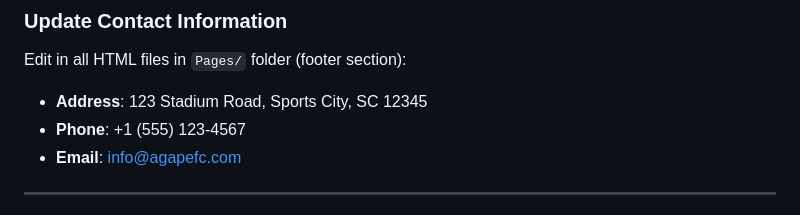
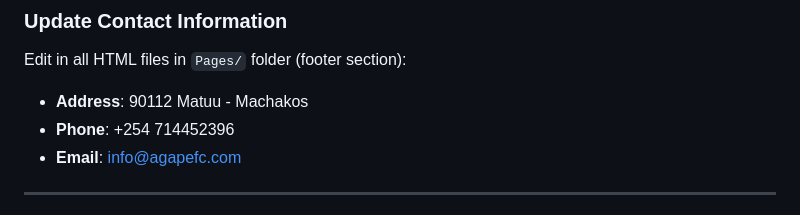
Before and after one commit to Antech-greyhat/Agape, a Markdown page: README.md, the part around the change. GitHub-like rendering.

Commit message:
updated the contacts
Co-authored-by: Copilot <copilot@github.com>

```diff
--- a/README.md
+++ b/README.md
@@ -141,8 +141,8 @@ Current placeholders use `via.placeholder.com`. Replace with:
 
 ### Update Contact Information
 Edit in all HTML files in `Pages/` folder (footer section):
-- **Address**: 123 Stadium Road, Sports City, SC 12345
-- **Phone**: +1 (555) 123-4567
+- **Address**: 90112 Matuu - Machakos
+- **Phone**: +254 714452396
 - **Email**: info@agapefc.com
 
 ---
```
